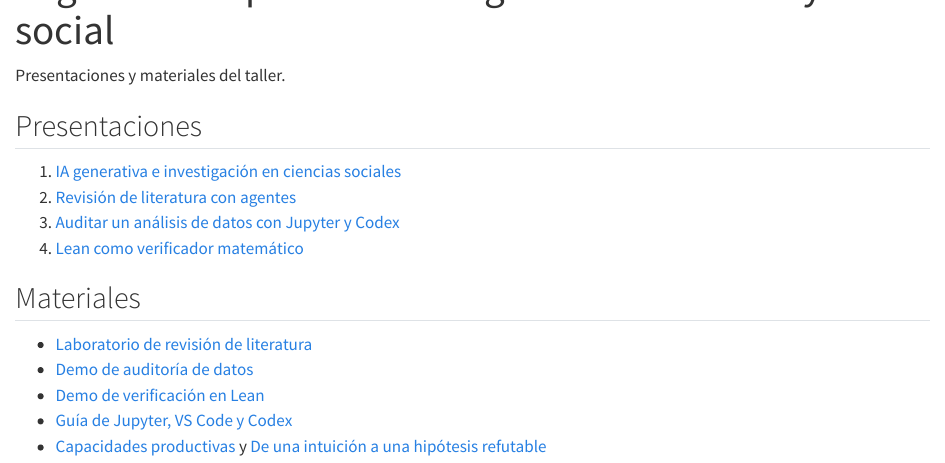
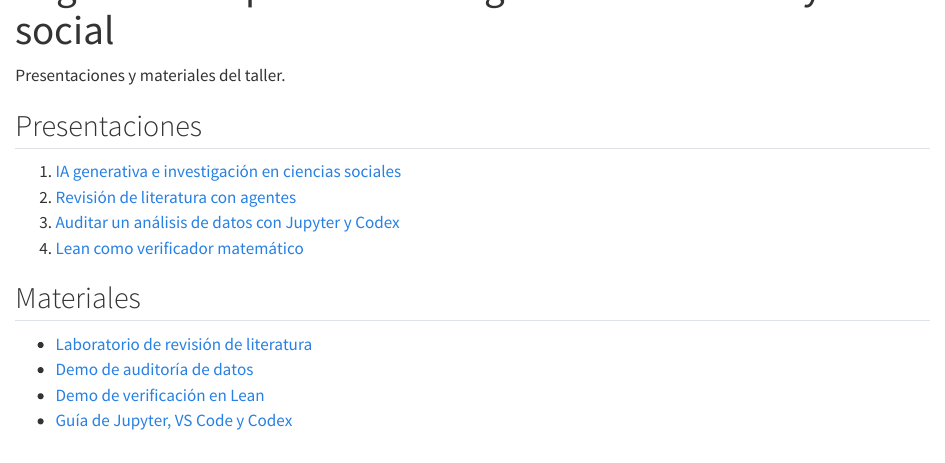
Before and after one commit to kmlv/TeachResearchGenAI, a Quarto document (index.qmd): the page in a window 1100 px wide, from 60 px down. Rendered offline with R 4.5, knitr and Pandoc in place of Quarto, with nearby package versions.

Commit message:
Remove audio links from workshop hub

```diff
--- a/index.qmd
+++ b/index.qmd
@@ -19,5 +19,3 @@ Presentaciones y materiales del taller.
 - [Demo de auditoría de datos](https://github.com/kmlv/TeachResearchGenAI/tree/main/course/exercises/data_audit_demo)
 - [Demo de verificación en Lean](https://github.com/kmlv/TeachResearchGenAI/tree/main/course/exercises/lean_verification_demo)
 - [Guía de Jupyter, VS Code y Codex](materials/guides/guia-demo-jupyter-vscode-codex.pdf)
-- [Capacidades productivas](https://github.com/kmlv/TeachResearchGenAI/releases/download/materials-v0.1.0/dialogue-01-capacidades-productivas.mp3)
-  y [De una intuición a una hipótesis refutable](https://github.com/kmlv/TeachResearchGenAI/releases/download/materials-v0.1.0/dialogue-02-hipotesis-refutable.mp3)
```
